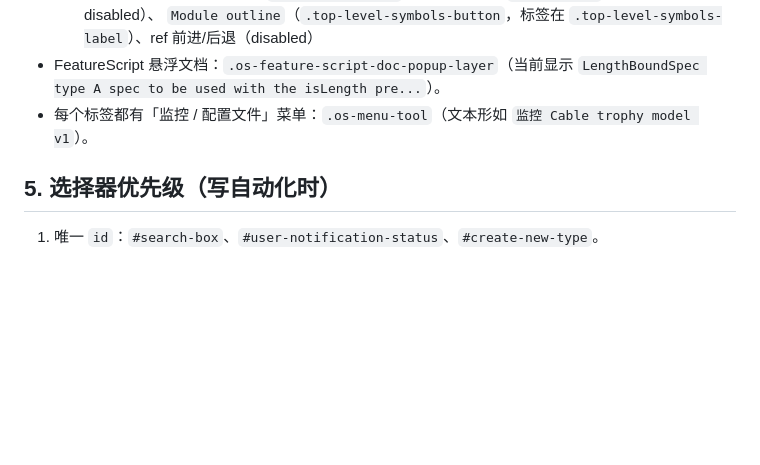
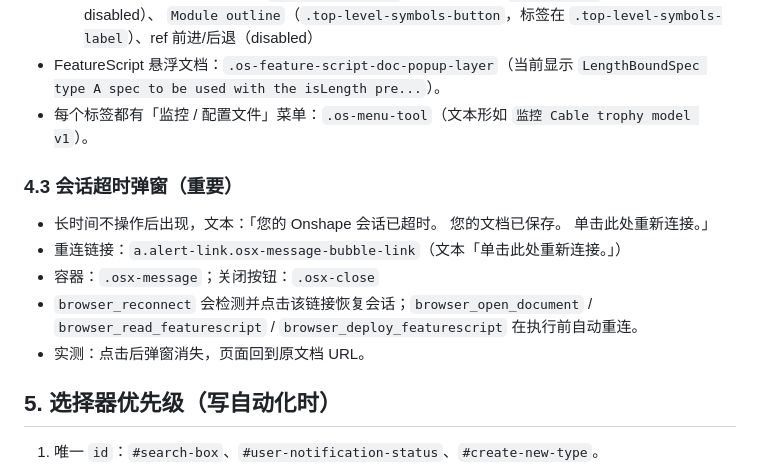
Before and after one commit to sailoflight/onshapescript, a Markdown page: dev/experience/browser-usage-notes.md, the part around the change. Rendered like a GitHub page; blank space fills up the shorter version.

Commit message:
docs(dev): 记录会话超时弹窗与重连选择器

```diff
--- a/dev/experience/browser-usage-notes.md
+++ b/dev/experience/browser-usage-notes.md
@@ -82,6 +82,15 @@
   `LengthBoundSpec type A spec to be used with the isLength pre...`）。
 - 每个标签都有「监控 / 配置文件」菜单：`.os-menu-tool`（文本形如 `监控 Cable trophy model v1`）。
 
+### 4.3 会话超时弹窗（重要）
+
+- 长时间不操作后出现，文本：「您的 Onshape 会话已超时。 您的文档已保存。 单击此处重新连接。」
+- 重连链接：`a.alert-link.osx-message-bubble-link`（文本「单击此处重新连接。」）
+- 容器：`.osx-message`；关闭按钮：`.osx-close`
+- `browser_reconnect` 会检测并点击该链接恢复会话；`browser_open_document` /
+  `browser_read_featurescript` / `browser_deploy_featurescript` 在执行前自动重连。
+- 实测：点击后弹窗消失，页面回到原文档 URL。
+
 ## 5. 选择器优先级（写自动化时）
 
 1. 唯一 `id`：`#search-box`、`#user-notification-status`、`#create-new-type`。
```
